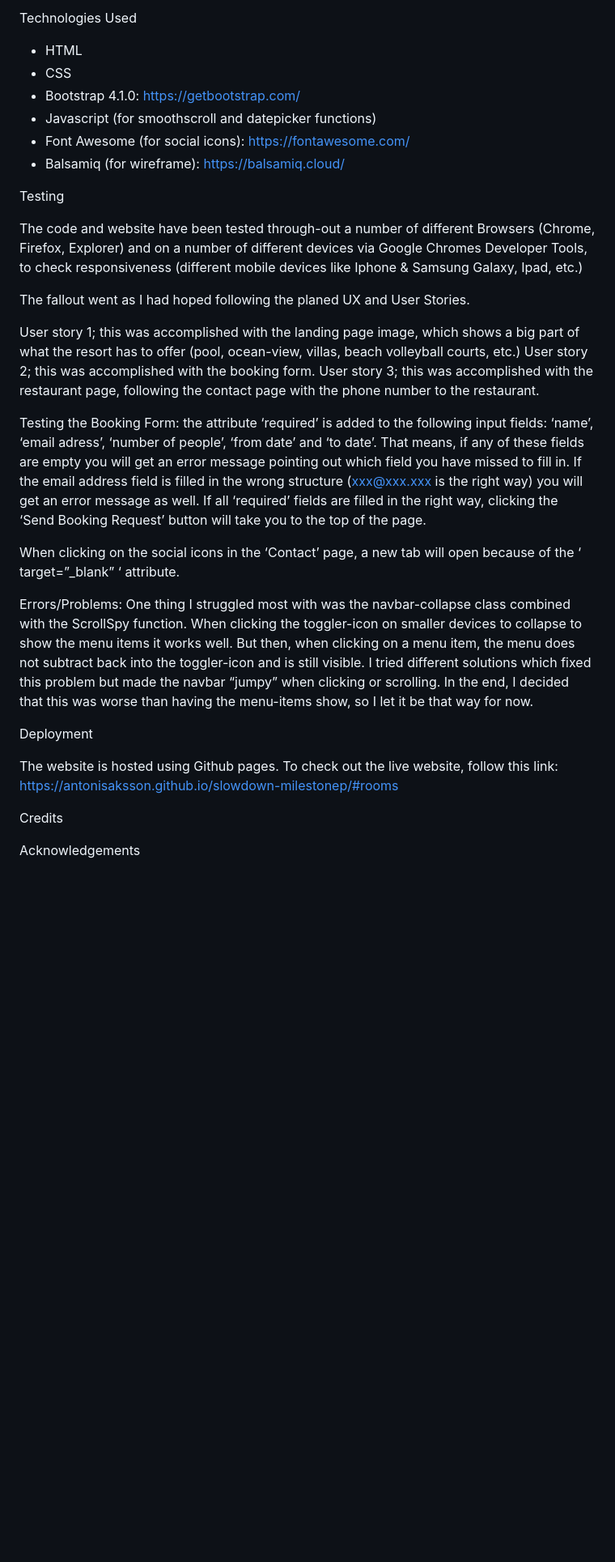
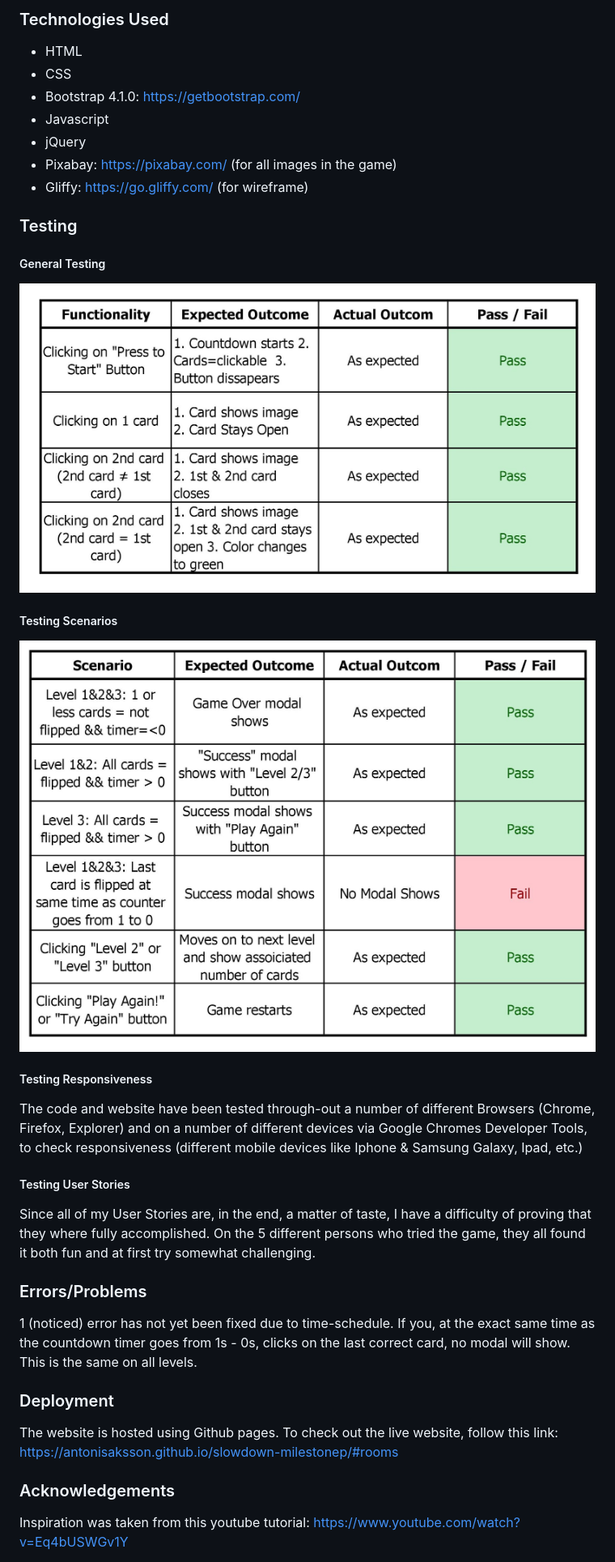
Before and after one commit to AntonIsaksson/mystery-memory, a Markdown page: readme.md, the part around the change printed below. Shown: that part at 81% size. Rendered like a GitHub page; pictures changed too: testing-charts/general-testing.jpg (added), testing-charts/scenario-testing.jpg (added); blank space fills up the shorter version.

```diff
--- a/readme.md
+++ b/readme.md
@@ -55,38 +53,39 @@ In the future:
 
-
-Technologies Used
+### Technologies Used ###
 
 -	HTML
 -	CSS
 -	Bootstrap 4.1.0: https://getbootstrap.com/
--	Javascript (for smoothscroll and datepicker functions)
--	Font Awesome (for social icons): https://fontawesome.com/
--	Balsamiq (for wireframe): https://balsamiq.cloud/
+-	Javascript
+-    jQuery
+-	Pixabay: https://pixabay.com/ (for all images in the game)
+-	Gliffy: https://go.gliffy.com/ (for wireframe)
 
+### Testing ###
 
-Testing
+##### General Testing #####
 
+![Wireframe](./testing-charts/general-testing.jpg)
+
+##### Testing Scenarios #####
+
+![Wireframe](./testing-charts/scenario-testing.jpg)
+
+##### Testing Responsiveness #####
 The code and website have been tested through-out a number of different Browsers (Chrome, Firefox, Explorer) and on a number of different devices via Google Chromes Developer Tools, to check responsiveness (different mobile devices like Iphone & Samsung Galaxy, Ipad, etc.)
 
-The fallout went as I had hoped following the planed UX and User Stories.
+##### Testing User Stories #####
+Since all of my User Stories are, in the end, a matter of taste, I have a difficulty of proving that they where fully accomplished. On the 5 different persons who tried the game, they all found it both fun and at first try somewhat challenging.
 
-User story 1; this was accomplished with the landing page image, which shows a big part of what the resort has to offer (pool, ocean-view, villas, beach volleyball courts, etc.)
-User story 2; this was accomplished with the booking form.
-User story 3; this was accomplished with the restaurant page, following the contact page with the phone number to the restaurant.
+### Errors/Problems ###
 
-Testing the Booking Form: the attribute ‘required’ is added to the following input fields: ‘name’, ‘email adress’, ‘number of people’, ‘from date’ and ‘to date’. That means, if any of these fields are empty you will get an error message pointing out which field you have missed to fill in.
-If the email address field is filled in the wrong structure (xxx@xxx.xxx is the right way) you will get an error message as well.
-If all ‘required’ fields are filled in the right way, clicking the ‘Send Booking Request’ button will take you to the top of the page.
+1 (noticed) error has not yet been fixed due to time-schedule. If you, at the exact same time as the countdown timer goes from 1s - 0s, clicks on the last correct card, no modal will show. This is the same on all levels.
 
-When clicking on the social icons in the ‘Contact’ page, a new tab will open because of the ‘ target=”_blank” ‘ attribute.
-
-Errors/Problems: One thing I struggled most with was the navbar-collapse class combined with the ScrollSpy function. When clicking the toggler-icon on smaller devices to collapse to show the menu items it works well. But then, when clicking on a menu item, the menu does not subtract back into the toggler-icon and is still visible. I tried different solutions which fixed this problem but made the navbar “jumpy” when clicking or scrolling. In the end, I decided that this was worse than having the menu-items show, so I let it be that way for now.
-
-Deployment
+### Deployment ###
 
 The website is hosted using Github pages. To check out the live website, follow this link: https://antonisaksson.github.io/slowdown-milestonep/#rooms
 
-Credits
+### Acknowledgements ###
 
-Acknowledgements
+Inspiration was taken from this youtube tutorial: https://www.youtube.com/watch?v=Eq4bUSWGv1Y
 
```
Also changed, not shown: other parts of readme.md (+25 -29 lines).
